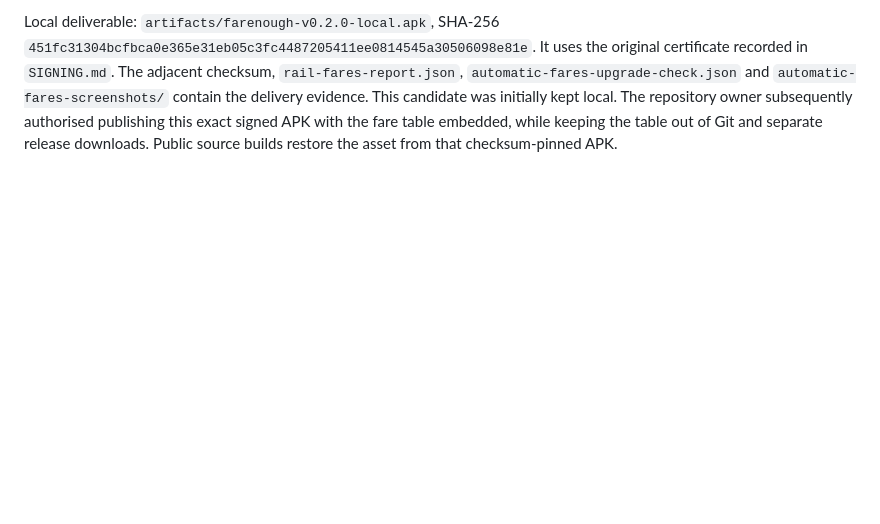
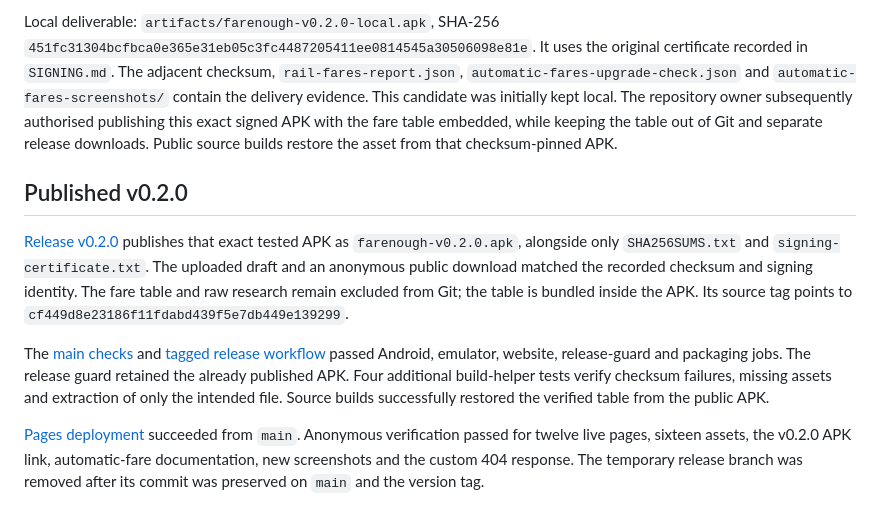
Before and after one commit to holsoma/farenough, a Markdown page: IMPLEMENTATION.md, the part around the change. GitHub-like rendering; blank space fills up the shorter version.

Commit message:
Record verified v0.2.0 release and Pages deployment [skip ci]

```diff
--- a/IMPLEMENTATION.md
+++ b/IMPLEMENTATION.md
@@ -63,3 +63,11 @@ Version 0.2.0, code 5, adds offline adult fare and rail fare distance lookup for
 - Installed the new signed APK over published v0.1.0, code 4, without uninstalling. Before/after exports match every field except the three expected automatic pricing fields on one previously unpriced journey. Its regular fare became S$1.49. The saved S$2.00 route fare, S$1.50 individual correction, pass, preferences, favourite route and import history remained unchanged.
 
 Local deliverable: `artifacts/farenough-v0.2.0-local.apk`, SHA-256 `451fc31304bcfbca0e365e31eb05c3fc4487205411ee0814545a30506098e81e`. It uses the original certificate recorded in `SIGNING.md`. The adjacent checksum, `rail-fares-report.json`, `automatic-fares-upgrade-check.json` and `automatic-fares-screenshots/` contain the delivery evidence. This candidate was initially kept local. The repository owner subsequently authorised publishing this exact signed APK with the fare table embedded, while keeping the table out of Git and separate release downloads. Public source builds restore the asset from that checksum-pinned APK.
+
+## Published v0.2.0
+
+[Release v0.2.0](https://github.com/holsoma/farenough/releases/tag/v0.2.0) publishes that exact tested APK as `farenough-v0.2.0.apk`, alongside only `SHA256SUMS.txt` and `signing-certificate.txt`. The uploaded draft and an anonymous public download matched the recorded checksum and signing identity. The fare table and raw research remain excluded from Git; the table is bundled inside the APK. Its source tag points to `cf449d8e23186f11fdabd439f5e7db449e139299`.
+
+The [main checks](https://github.com/holsoma/farenough/actions/runs/40838347320) and [tagged release workflow](https://github.com/holsoma/farenough/actions/runs/40838306451) passed Android, emulator, website, release-guard and packaging jobs. The release guard retained the already published APK. Four additional build-helper tests verify checksum failures, missing assets and extraction of only the intended file. Source builds successfully restored the verified table from the public APK.
+
+[Pages deployment](https://github.com/holsoma/farenough/actions/runs/40838347321) succeeded from `main`. Anonymous verification passed for twelve live pages, sixteen assets, the v0.2.0 APK link, automatic-fare documentation, new screenshots and the custom 404 response. The temporary release branch was removed after its commit was preserved on `main` and the version tag.
```
